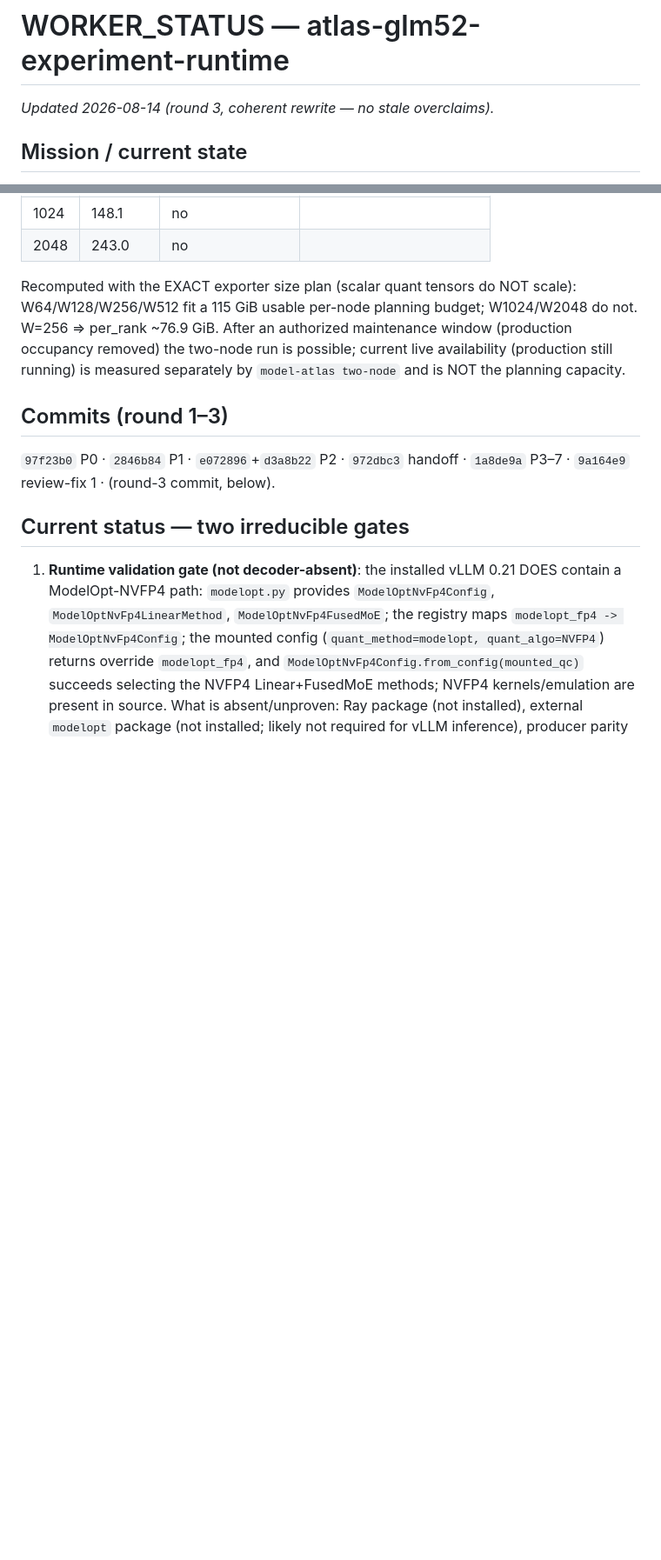
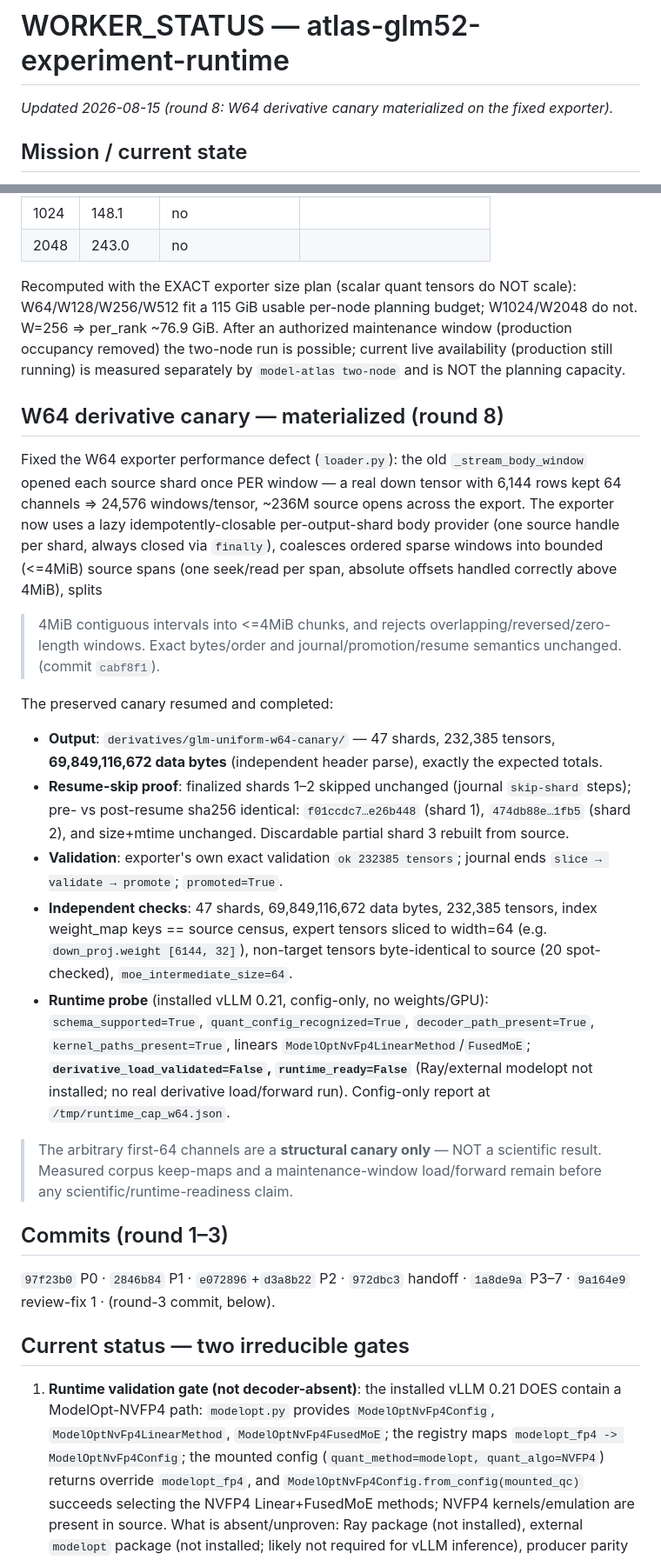
Before and after one commit to Kristianaaron/cebu-profiler, a Markdown page: WORKER_STATUS.md, 2 parts joined by grey strips. Shown at 87% size. Rendered like a GitHub page; blank space fills up the shorter version.

Commit message:
docs: record W64 derivative canary materialized + runtime probe
The preserved staging for the uniform-width-64 GLM canary resumed and completed
(commit cabf8f1 fixed the per-window source-open defect). Output: 47 shards,
232,385 tensors, 69,849,116,672 data bytes; shards 1-2 skipped unchanged; exact
validation ok; promoted. Config-only installed-vLLM probe at
/tmp/runtime_cap_w64.json confirms the NVFP4 decoder path is present but
runtime_ready/derivative_load_validated remain False. First-64 channels are a
structural canary only — measured keep-maps and maintenance-window load/forward
remain. No runtime-readiness claim made.

```diff
--- a/WORKER_STATUS.md
+++ b/WORKER_STATUS.md
@@ -1,6 +1,6 @@
 # WORKER_STATUS — atlas-glm52-experiment-runtime
 
-_Updated 2026-08-14 (round 3, coherent rewrite — no stale overclaims)._
+_Updated 2026-08-15 (round 8: W64 derivative canary materialized on the fixed exporter)._
 
 ## Mission / current state
 
@@ -75,6 +75,45 @@ maintenance window (production occupancy removed) the two-node run is
 possible; current live availability (production still running) is measured
 separately by `model-atlas two-node` and is NOT the planning capacity.
 
+## W64 derivative canary — materialized (round 8)
+
+Fixed the W64 exporter performance defect (`loader.py`): the old
+`_stream_body_window` opened each source shard once PER window — a real down
+tensor with 6,144 rows kept 64 channels => 24,576 windows/tensor, ~236M source
+opens across the export. The exporter now uses a lazy idempotently-closable
+per-output-shard body provider (one source handle per shard, always closed via
+`finally`), coalesces ordered sparse windows into bounded (<=4MiB) source spans
+(one seek/read per span, absolute offsets handled correctly above 4MiB), splits
+>4MiB contiguous intervals into <=4MiB chunks, and rejects
+overlapping/reversed/zero-length windows. Exact bytes/order and
+journal/promotion/resume semantics unchanged. (commit `cabf8f1`).
+
+The preserved canary resumed and completed:
+- **Output**: `derivatives/glm-uniform-w64-canary/` — 47 shards, 232,385
+  tensors, **69,849,116,672 data bytes** (independent header parse), exactly the
+  expected totals.
+- **Resume-skip proof**: finalized shards 1–2 skipped unchanged
+  (journal `skip-shard` steps); pre- vs post-resume sha256 identical:
+  `f01ccdc7…e26b448` (shard 1), `474db88e…1fb5` (shard 2), and size+mtime
+  unchanged. Discardable partial shard 3 rebuilt from source.
+- **Validation**: exporter's own exact validation `ok 232385 tensors`;
+  journal ends `slice → validate → promote`; `promoted=True`.
+- **Independent checks**: 47 shards, 69,849,116,672 data bytes, 232,385
+  tensors, index weight_map keys == source census, expert tensors sliced to
+  width=64 (e.g. `down_proj.weight [6144, 32]`), non-target tensors
+  byte-identical to source (20 spot-checked), `moe_intermediate_size=64`.
+- **Runtime probe** (installed vLLM 0.21, config-only, no weights/GPU):
+  `schema_supported=True`, `quant_config_recognized=True`,
+  `decoder_path_present=True`, `kernel_paths_present=True`, linears
+  `ModelOptNvFp4LinearMethod`/`FusedMoE`; **`derivative_load_validated=False`,
+  `runtime_ready=False`** (Ray/external modelopt not installed; no real
+  derivative load/forward run). Config-only report at
+  `/tmp/runtime_cap_w64.json`.
+
+> The arbitrary first-64 channels are a **structural canary only** — NOT a
+> scientific result. Measured corpus keep-maps and a maintenance-window
+> load/forward remain before any scientific/runtime-readiness claim.
+
 ## Commits (round 1–3)
 
 `97f23b0` P0 · `2846b84` P1 · `e072896`+`d3a8b22` P2 · `972dbc3` handoff · `1a8de9a`
```
Also changed, not shown: docs/glm52-runbook.md (+8 -0 lines).
